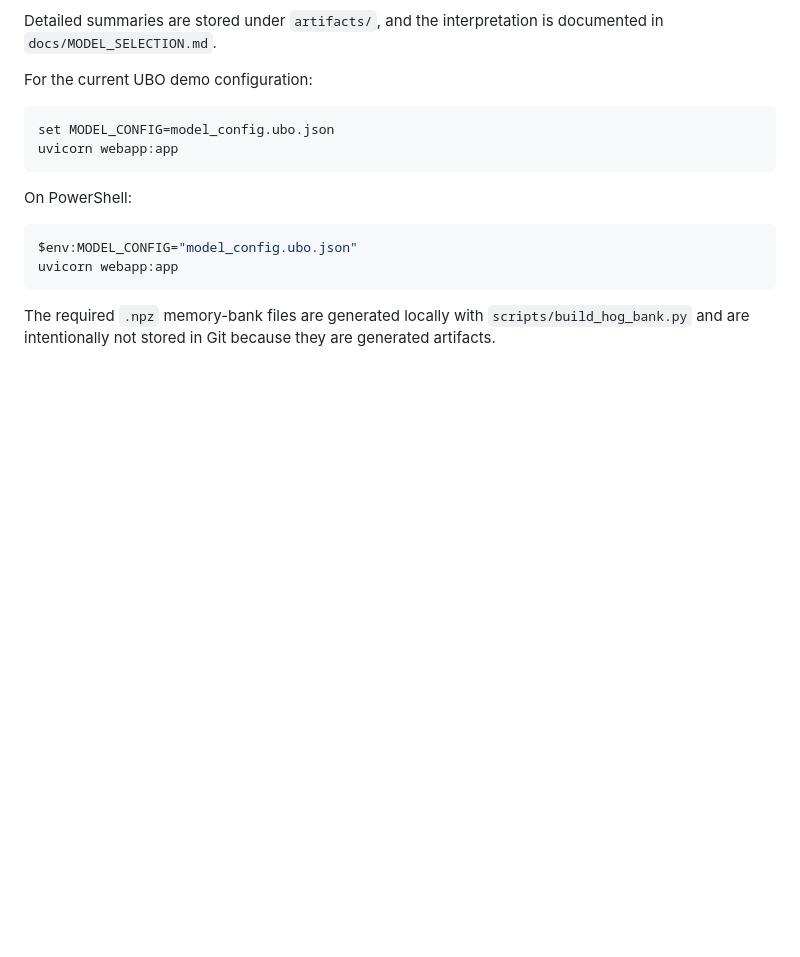
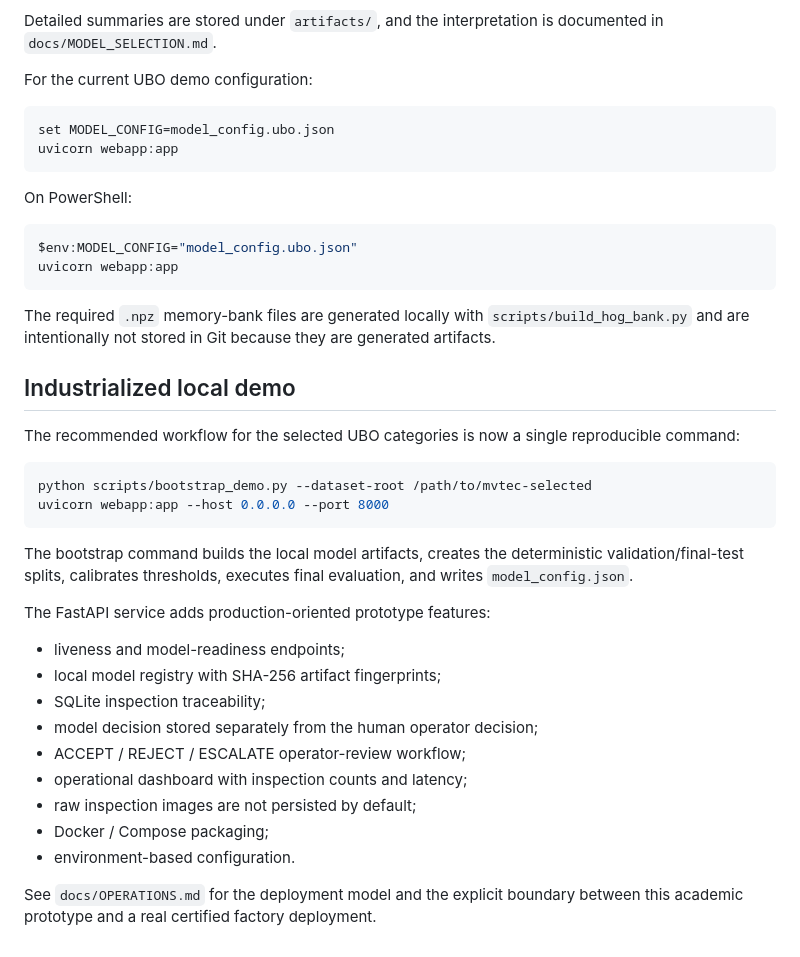
Before and after one commit to MamatorHack/Automated-Defect-Detection, a Markdown page: README.md, the part around the change. Rendered like a GitHub page; blank space fills up the shorter version.

Commit message:
docs: document industrialized local workflow

````diff
--- a/README.md
+++ b/README.md
@@ -312,3 +312,29 @@ uvicorn webapp:app
 ```
 
 The required `.npz` memory-bank files are generated locally with `scripts/build_hog_bank.py` and are intentionally not stored in Git because they are generated artifacts.
+
+
+## Industrialized local demo
+
+The recommended workflow for the selected UBO categories is now a single reproducible command:
+
+```bash
+python scripts/bootstrap_demo.py --dataset-root /path/to/mvtec-selected
+uvicorn webapp:app --host 0.0.0.0 --port 8000
+```
+
+The bootstrap command builds the local model artifacts, creates the deterministic validation/final-test splits, calibrates thresholds, executes final evaluation, and writes `model_config.json`.
+
+The FastAPI service adds production-oriented prototype features:
+
+- liveness and model-readiness endpoints;
+- local model registry with SHA-256 artifact fingerprints;
+- SQLite inspection traceability;
+- model decision stored separately from the human operator decision;
+- ACCEPT / REJECT / ESCALATE operator-review workflow;
+- operational dashboard with inspection counts and latency;
+- raw inspection images are not persisted by default;
+- Docker / Compose packaging;
+- environment-based configuration.
+
+See `docs/OPERATIONS.md` for the deployment model and the explicit boundary between this academic prototype and a real certified factory deployment.
````
